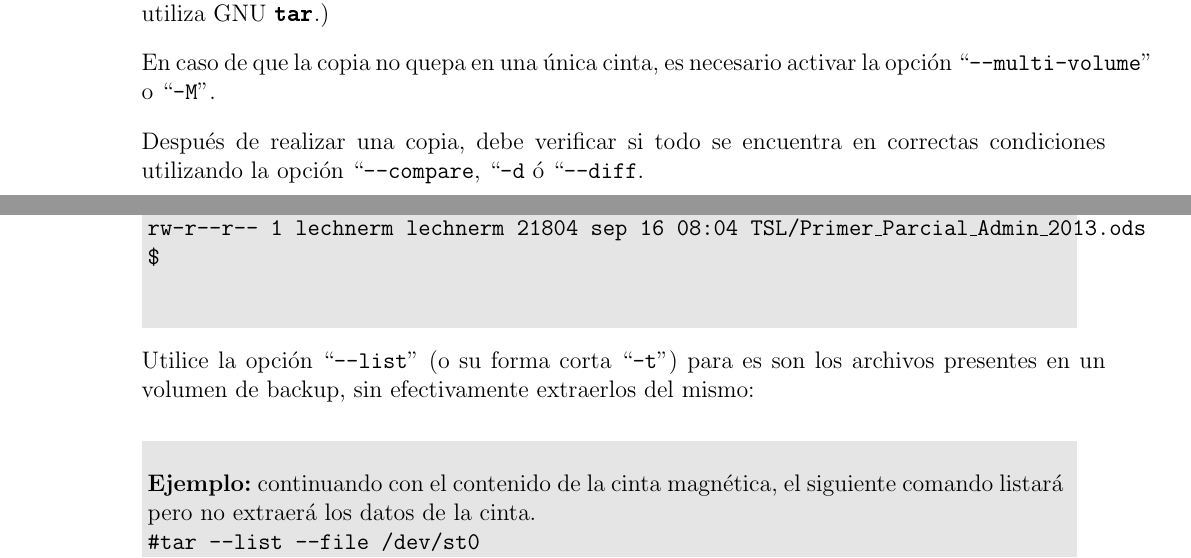
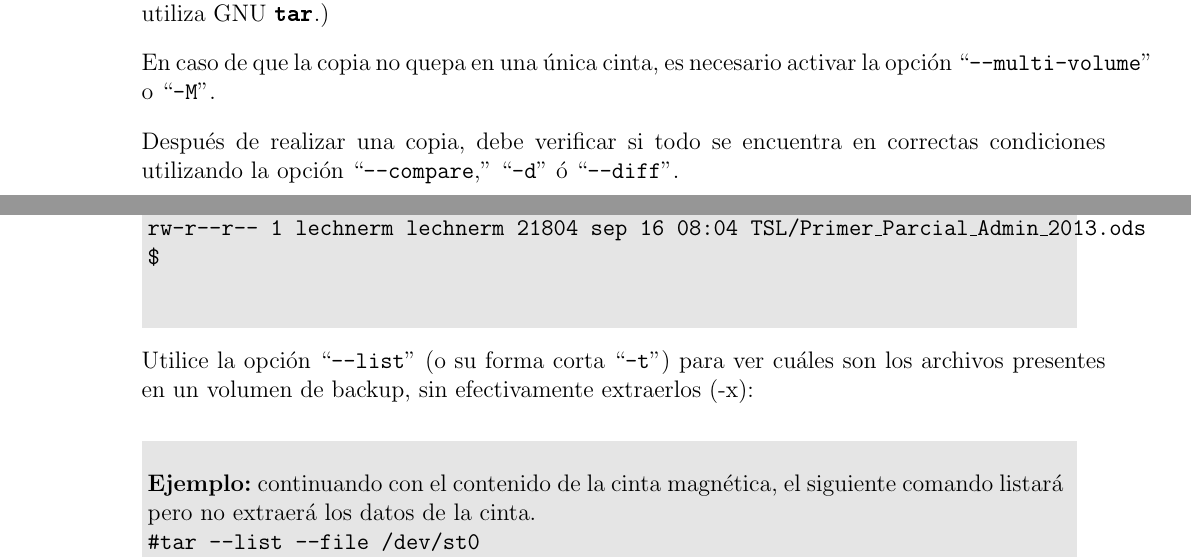
Before and after one commit to niniadcobre/adminsis, a LaTeX document (apunte-backup.tex): two parts of pages 7 and 9 of 14, joined at a grey line, cut so that both start at the same text. Compiled offline with pdfLaTeX.

Commit message:
clase y apunte revisados

```diff
--- a/apunte-backup.tex
+++ b/apunte-backup.tex
@@ -403,8 +403,8 @@ En caso de que la copia no quepa en una única cinta, es necesario activar la
  opción ``{\tt --multi-volume}'' o ``{\tt -M}''.
 
 Después de realizar una copia, debe verificar si todo se encuentra en
-correctas condiciones utilizando la opción ``{\tt --compare}, ``{\tt -d} ó
-``{\tt --diff}.
+correctas condiciones utilizando la opción ``{\tt --compare},'' ``{\tt -d}'' ó
+``{\tt --diff}''.
 
 \colorbox{grey}{\parbox[t]{0.95\linewidth}{ \vspace*{0.5cm} {
 {\bf Ejemplo:} en la siguiente secuencia se ve el uso de la opción ``-d'',
@@ -480,8 +480,8 @@ que fue eliminado por error: \\
 } \vspace*{0.5cm} } }
 
 Utilice la opción ``{\tt --list}'' (o su forma corta ``{\tt -t}'') para
-es son los archivos presentes en un volumen de backup, sin efectivamente
-extraerlos del mismo:
+ver cuáles son los archivos presentes en un volumen de backup, sin efectivamente
+extraerlos (-x):
 
 \colorbox{grey}{\parbox[t]{0.95\linewidth}{ \vspace*{0.5cm} {
 {\bf Ejemplo:} continuando con el contenido de la cinta magnética, el
```
Also changed, not shown: apunte-backup.tex (8 more changed lines), 1 other file.
